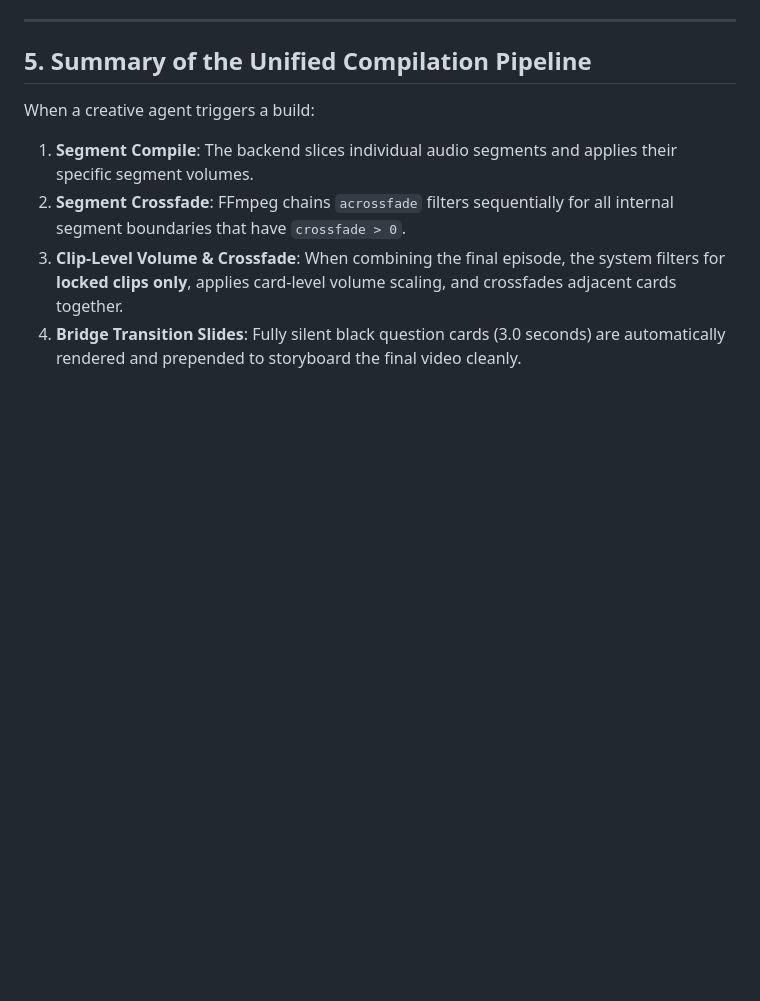
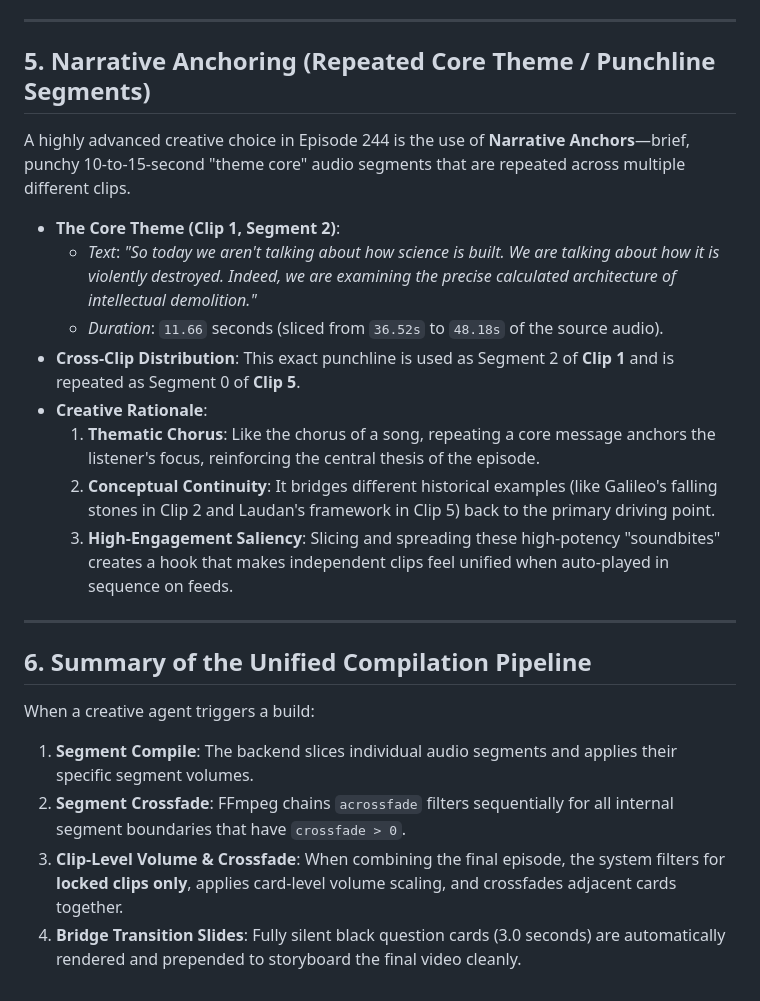
Before and after one commit to ashutoshmjain/ddma, a Markdown page: CREATIVE_PROCESS.md, the part around the change. Rendered like a GitHub page; blank space fills up the shorter version.

Commit message:
docs: update CREATIVE_PROCESS.md with Narrative Anchoring section on repeated punchline audio segments

```diff
--- a/CREATIVE_PROCESS.md
+++ b/CREATIVE_PROCESS.md
@@ -68,7 +68,22 @@ Episode 244 serves as the gold standard for this curation model. Here are key co
 
 ---
 
-## 5. Summary of the Unified Compilation Pipeline
+## 5. Narrative Anchoring (Repeated Core Theme / Punchline Segments)
+
+A highly advanced creative choice in Episode 244 is the use of **Narrative Anchors**—brief, punchy 10-to-15-second "theme core" audio segments that are repeated across multiple different clips.
+
+* **The Core Theme (Clip 1, Segment 2)**:
+  * *Text*: *"So today we aren't talking about how science is built. We are talking about how it is violently destroyed. Indeed, we are examining the precise calculated architecture of intellectual demolition."*
+  * *Duration*: `11.66` seconds (sliced from `36.52s` to `48.18s` of the source audio).
+* **Cross-Clip Distribution**: This exact punchline is used as Segment 2 of **Clip 1** and is repeated as Segment 0 of **Clip 5**.
+* **Creative Rationale**:
+  1. **Thematic Chorus**: Like the chorus of a song, repeating a core message anchors the listener's focus, reinforcing the central thesis of the episode.
+  2. **Conceptual Continuity**: It bridges different historical examples (like Galileo's falling stones in Clip 2 and Laudan's framework in Clip 5) back to the primary driving point.
+  3. **High-Engagement Saliency**: Slicing and spreading these high-potency "soundbites" creates a hook that makes independent clips feel unified when auto-played in sequence on feeds.
+
+---
+
+## 6. Summary of the Unified Compilation Pipeline
 
 When a creative agent triggers a build:
 1. **Segment Compile**: The backend slices individual audio segments and applies their specific segment volumes.
```
